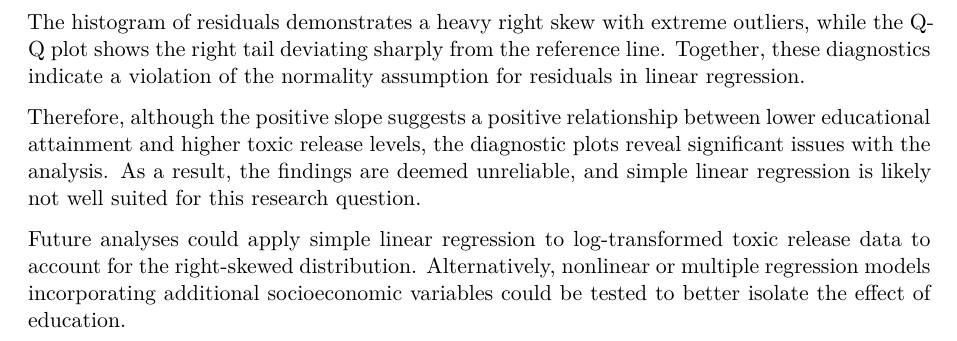
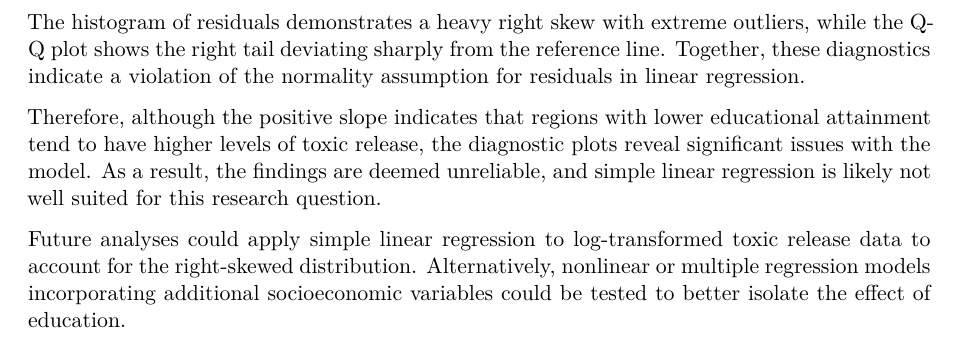
Before and after one commit to ekusnadi/Math-261A-Project-1, a Quarto document (Paper1_Education_ToxicRelease_Kusnadi.qmd): part of page 4 of 5, cut so that both start at the same text. Rendered offline with R 4.5, knitr and Pandoc in place of Quarto, then LaTeX, with nearby package versions; some code elsewhere in the file could not run offline.

Commit message:
edit results

```diff
--- a/Paper1_Education_ToxicRelease_Kusnadi.qmd
+++ b/Paper1_Education_ToxicRelease_Kusnadi.qmd
@@ -149,7 +149,7 @@ qqline(residuals_values, lwd = 2)
 
 The histogram of residuals demonstrates a heavy right skew with extreme outliers, while the Q-Q plot shows the right tail deviating sharply from the reference line. Together, these diagnostics indicate a violation of the normality assumption for residuals in linear regression.
 
-Therefore, although the positive slope suggests a positive relationship between lower educational attainment and higher toxic release levels, the diagnostic plots reveal significant issues with the analysis. As a result, the findings are deemed unreliable, and simple linear regression is likely not well suited for this research question.
+Therefore, although the positive slope indicates that regions with lower educational attainment tend to have higher levels of toxic release, the diagnostic plots reveal significant issues with the model. As a result, the findings are deemed unreliable, and simple linear regression is likely not well suited for this research question.
 
 Future analyses could apply simple linear regression to log-transformed toxic release data to account for the right-skewed distribution. Alternatively, nonlinear or multiple regression models incorporating additional socioeconomic variables could be tested to better isolate the effect of education.
 
```
